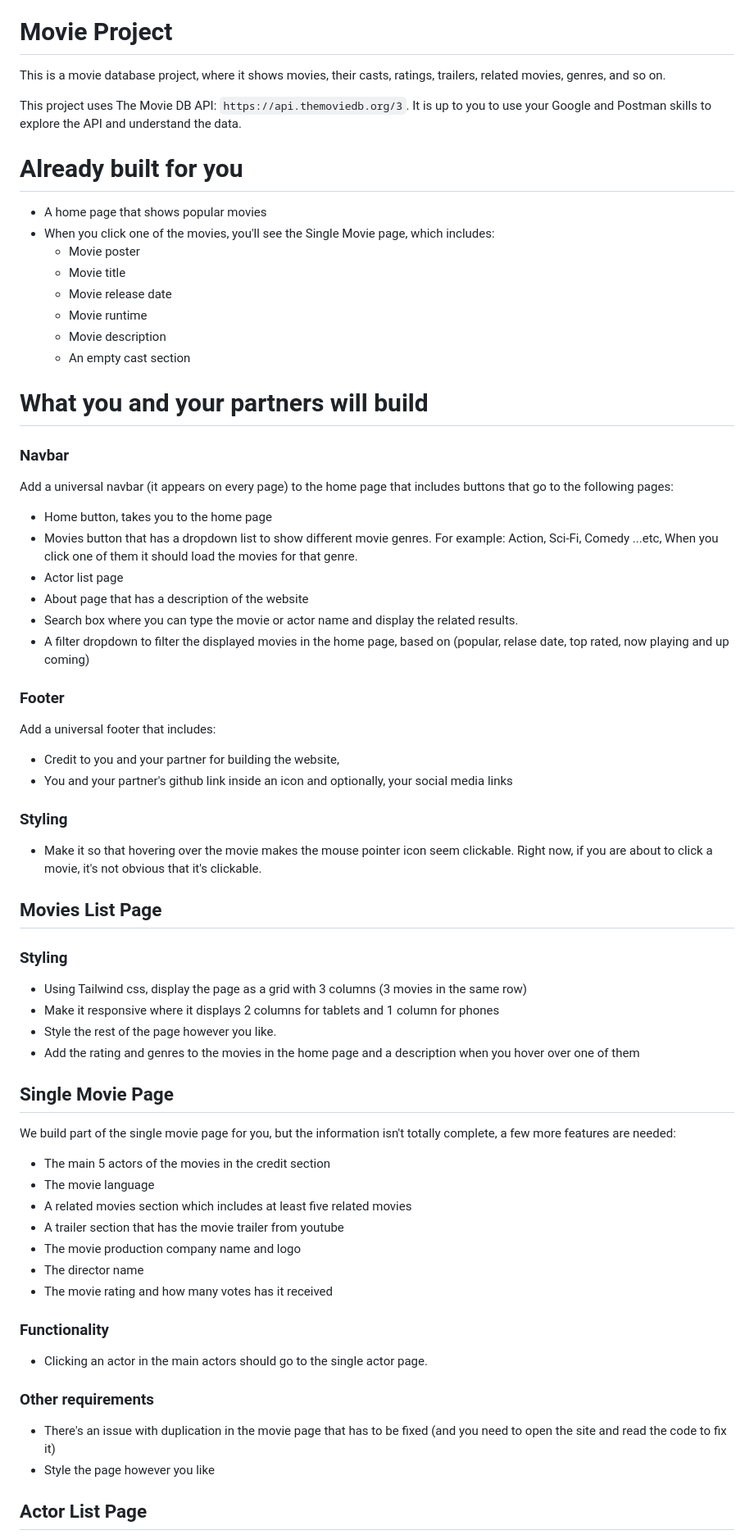
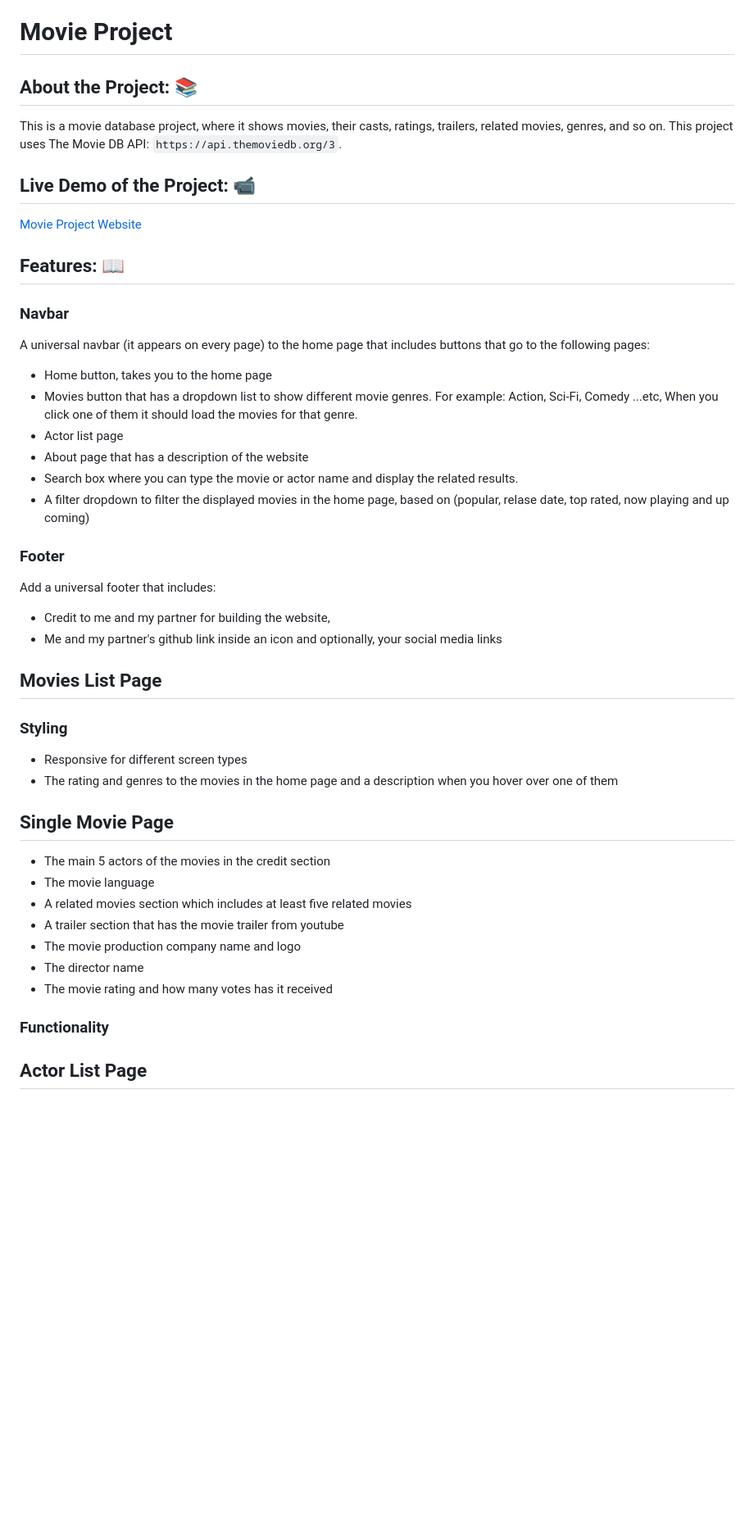
Before and after one commit to tugbaesat/movie-project, a Markdown page: README.md, the part around the change printed below. Shown: that part at 82% size. Rendered like a GitHub page; blank space fills up the shorter version.

```diff
--- a/README.md
+++ b/README.md
@@ -3,27 +1,17 @@
 # Movie Project
 
+## About the Project: 📚
 This is a movie database project, where it shows movies, their casts, ratings, trailers, related movies, genres, and so on.
+This project uses The Movie DB API: `https://api.themoviedb.org/3`.
 
-This project uses The Movie DB API: `https://api.themoviedb.org/3`. It is up to
-you to use your Google and Postman skills to explore the API and understand the
-data.
+## Live Demo of the Project: 📹
 
-# Already built for you
+[Movie Project Website](https://202303-prm-tr-few.github.io/movie-project-baris-tugba-ayman/)
 
-- A home page that shows popular movies
-- When you click one of the movies, you'll see the Single Movie page, which includes:
-  - Movie poster
-  - Movie title
-  - Movie release date
-  - Movie runtime
-  - Movie description
-  - An empty cast section
-
-# What you and your partners will build
+## Features: 📖
 
 ### Navbar
-
-Add a universal navbar (it appears on every page) to the home page that includes
+A universal navbar (it appears on every page) to the home page that includes
 buttons that go to the following pages:
 
 - Home button, takes you to the home page
@@ -41,32 +29,19 @@ buttons that go to the following pages:
 
 Add a universal footer that includes:
 
-- Credit to you and your partner for building the website,
-- You and your partner's github link inside an icon and optionally, your social
+- Credit to me and my partner for building the website,
+- Me and my partner's github link inside an icon and optionally, your social
   media links
-
-### Styling
-
-- Make it so that hovering over the movie makes the mouse pointer icon seem
-  clickable. Right now, if you are about to click a movie, it's not obvious that
-  it's clickable.
 
 ## Movies List Page
 
 ### Styling
 
-- Using Tailwind css, display the page as a grid with 3 columns (3 movies
-  in the same row)
-- Make it responsive where it displays 2 columns for tablets and 1 column for
-  phones
-- Style the rest of the page however you like.
-- Add the rating and genres to the movies in the home page and a description
+- Responsive for different screen types
+- The rating and genres to the movies in the home page and a description
   when you hover over one of them
 
 ## Single Movie Page
-
-We build part of the single movie page for you, but the information isn't
-totally complete, a few more features are needed:
 
 - The main 5 actors of the movies in the credit section
 - The movie language
@@ -78,13 +53,5 @@ totally complete, a few more features are needed:
 
 ### Functionality
 
-- Clicking an actor in the main actors should go to the single actor page.
-
-### Other requirements
-
-- There's an issue with duplication in the movie page that has to be fixed (and
-  you need to open the site and read the code to fix it)
-- Style the page however you like
-
 ## Actor List Page
 
```
Also changed, not shown: other parts of README.md (+19 -46 lines).
